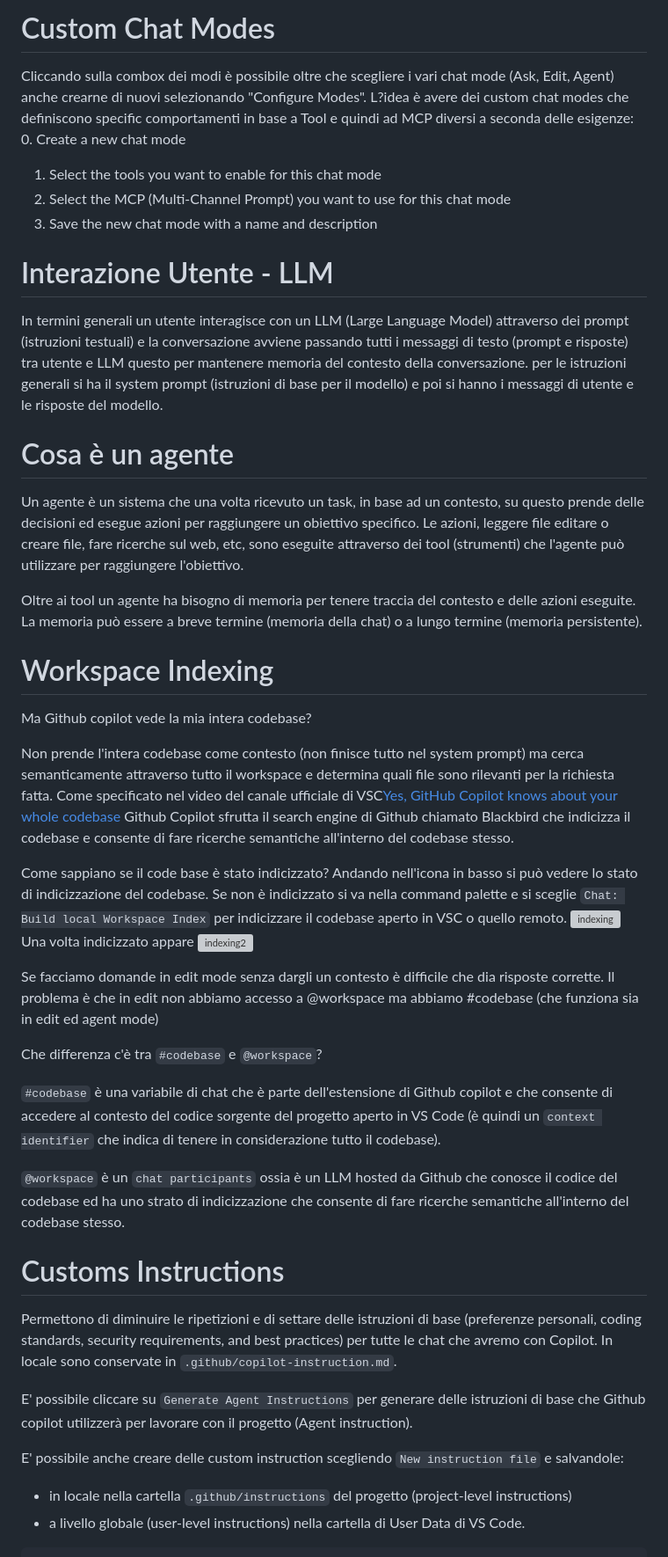
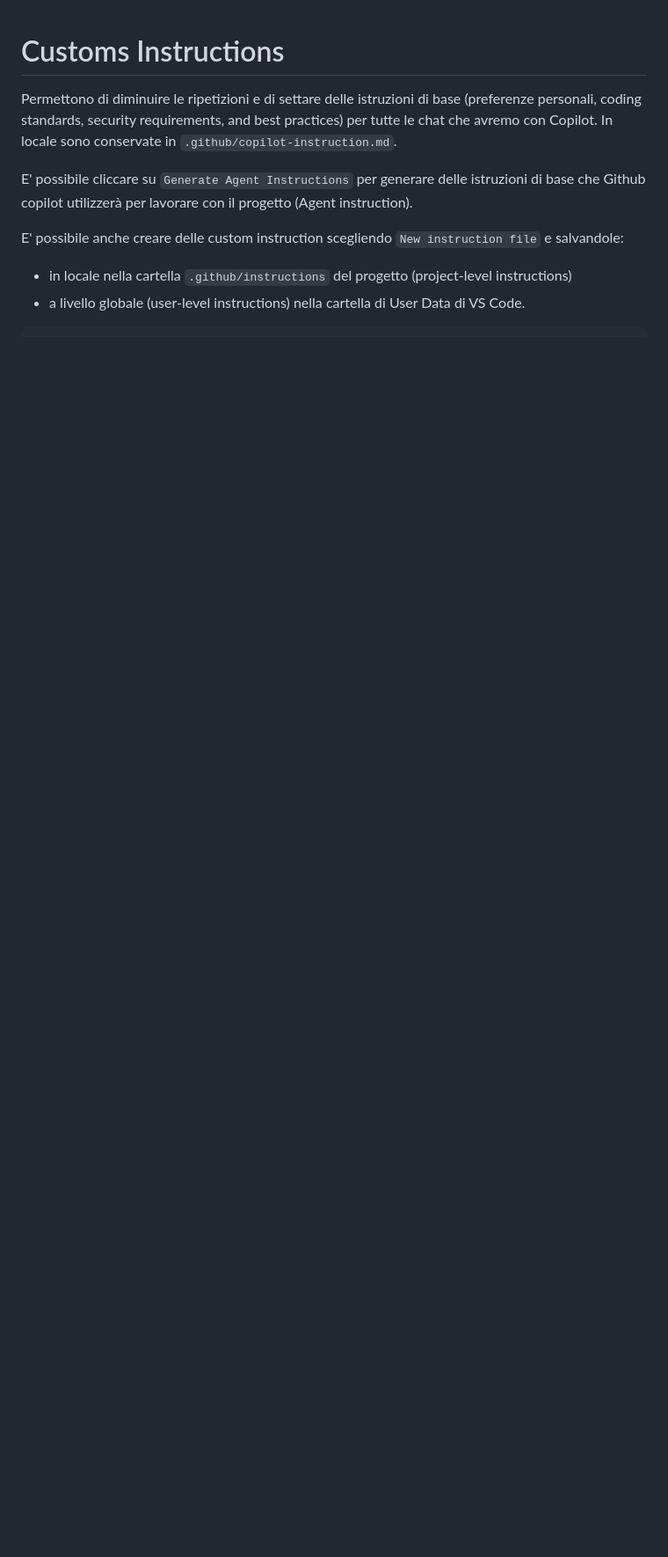
Before and after one commit to LorenzoCorbella74/my-notes, a Markdown page: AI/Github Copilot/workshop.md, the part around one of its changes. Shown at 88% size. Drawn GitHub-style; blank space fills up the shorter version; grey boxes are pictures that could not be loaded.

```diff
--- a/AI/Github Copilot/workshop.md
+++ b/AI/Github Copilot/workshop.md
@@ -1,52 +1,3 @@
-
-
-
-
-# Custom Chat Modes
-Cliccando sulla combox dei modi è possibile oltre che scegliere i vari chat mode (Ask, Edit, Agent) anche crearne di nuovi selezionando "Configure Modes". L?idea è avere dei custom chat modes che definiscono specific comportamenti in base a Tool e quindi ad MCP diversi a seconda delle esigenze:
-0. Create a new chat mode
-1. Select the tools you want to enable for this chat mode
-2. Select the MCP (Multi-Channel Prompt) you want to use for this chat mode
-3. Save the new chat mode with a name and description
-
-
-
-# Interazione Utente - LLM
-In termini generali un utente interagisce con un LLM (Large Language Model) attraverso dei prompt (istruzioni testuali) e la conversazione avviene passando tutti i messaggi di testo (prompt e risposte) tra utente e LLM questo per mantenere memoria del contesto della conversazione. per le istruzioni generali si ha il system prompt (istruzioni di base per il modello) e poi si hanno i messaggi di utente e le risposte del modello.
-
-
-# Cosa è un agente
-Un agente è un sistema che una volta ricevuto un task, in base ad un contesto, su questo prende delle decisioni ed esegue azioni per raggiungere un obiettivo specifico. Le azioni, leggere file editare o creare file, fare ricerche sul web, etc, sono eseguite attraverso dei tool (strumenti) che l'agente può utilizzare per raggiungere l'obiettivo.
-
-Oltre ai tool un agente ha bisogno di memoria per tenere traccia del contesto e delle azioni eseguite. La memoria può essere a breve termine (memoria della chat) o a lungo termine (memoria persistente).
-
-
-
-
-
-
-# Workspace Indexing
-Ma Github copilot vede la mia intera codebase?
-
-Non prende l'intera codebase come contesto (non finisce tutto nel system prompt) ma cerca semanticamente attraverso tutto il workspace e determina quali file sono rilevanti per la richiesta fatta. Come specificato nel video del canale ufficiale di VSC[Yes, GitHub Copilot knows about your whole codebase](https://www.youtube.com/watch?v=h0AT3GagswQ) Github Copilot sfrutta il search engine di Github chiamato Blackbird che indicizza il codebase e consente di fare ricerche semantiche all'interno del codebase stesso.
-
-Come sappiano se il code base è stato indicizzato? Andando nell'icona in basso si può vedere lo stato di indicizzazione del codebase. Se non è indicizzato  si va nella command palette e si sceglie `Chat: Build local Workspace Index` per indicizzare il codebase aperto in VSC o quello remoto.
-![indexing](./doc/index.png)
-Una volta indicizzato appare
-![indexing2](./doc/index2.png)
-
-Se facciamo domande in edit mode senza dargli un contesto è difficile che dia risposte corrette. Il problema è che in edit non abbiamo accesso a @workspace ma abbiamo #codebase (che funziona sia in edit ed agent mode)
-
-Che differenza c'è tra `#codebase` e `@workspace`?
-
-`#codebase` è una variabile di chat che è parte dell'estensione di Github copilot e che consente di accedere al contesto del codice sorgente del progetto aperto in VS Code (è quindi un `context identifier` che indica di tenere in considerazione tutto il codebase).
-
-`@workspace` è un `chat participants` ossia è un LLM hosted da Github che conosce il codice del codebase ed ha uno strato di indicizzazione che consente di fare ricerche semantiche all'interno del codebase stesso.
-
-
-
-
-
 # Customs Instructions
 Permettono di diminuire le ripetizioni e di settare delle istruzioni di base (preferenze personali, coding standards, security requirements, and best practices) per tutte le chat che avremo con Copilot. In locale sono conservate in `.github/copilot-instruction.md`.
 
```
Also changed, not shown: other parts of AI/Github Copilot/workshop.md (+22 -1 lines), Python/python.md (+30 -156 lines).
